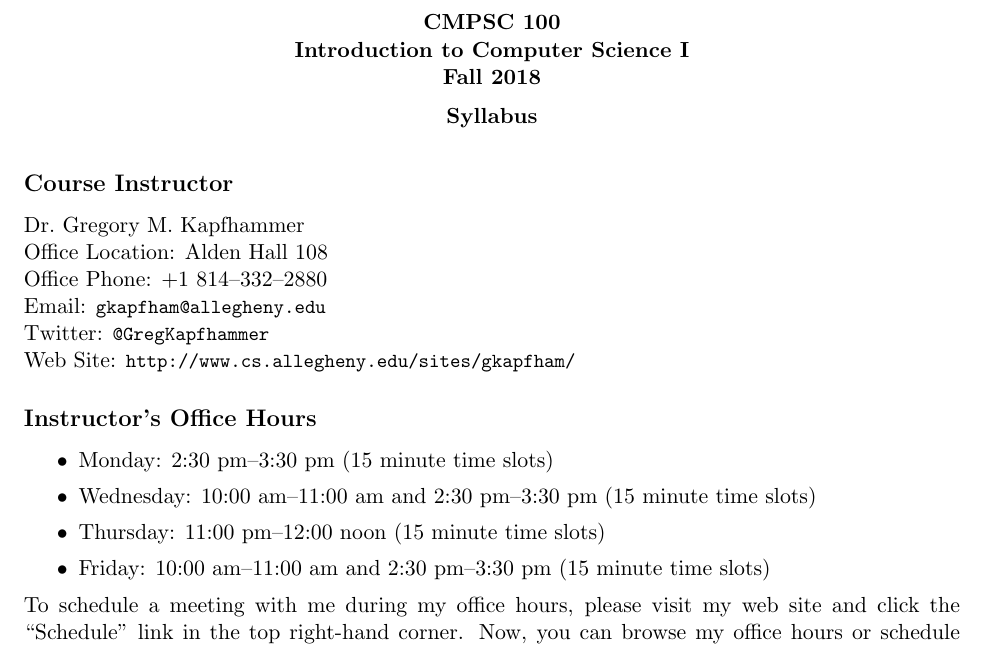
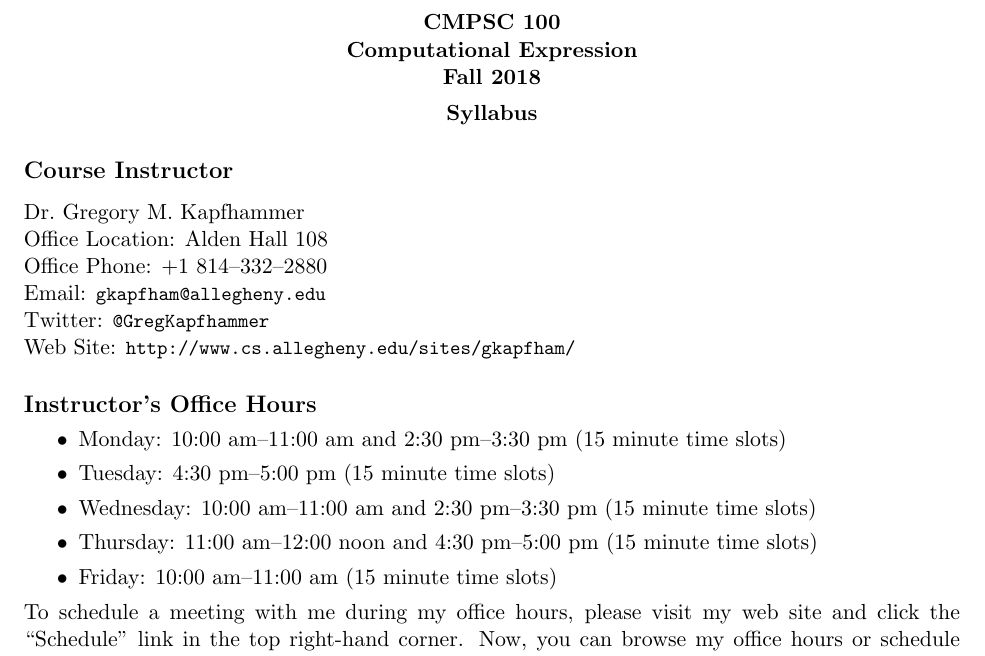
Before and after one commit to Allegheny-Computer-Science-100-F2018/cs100-F2018-syllabus, a LaTeX document (cs100F2018_syllabus.tex): part of page 1 of 5, cut so that both start at the same text. Compiled offline with pdfLaTeX.

Commit message:
Update the office hours and the spacing in the cs100F2018_syllabus.

```diff
--- a/cs100F2018_syllabus.tex
+++ b/cs100F2018_syllabus.tex
@@ -49,7 +49,7 @@
   \begin{center}
     \begin{center}
       \bf
-      CMPSC 100\\Introduction to Computer Science I\\
+      CMPSC 100\\Computational Expression\\
       Fall 2018\\
       \medskip
     \end{center}
@@ -75,20 +75,24 @@ Dr.\ Gregory M.\ Kapfhammer\\
 
 \subsection*{Instructor's Office Hours}
 
+\vspace*{-.05in}
+
 \begin{itemize}
   \itemsep0em
 
-  \item Monday: 2:30 pm--3:30 pm (15 minute time slots)
+  \item Monday: 10:00 am--11:00 am and 2:30 pm--3:30 pm (15 minute time slots)
+
+  \item Tuesday: 4:30 pm--5:00 pm (15 minute time slots)
 
   \item Wednesday: 10:00 am--11:00 am and 2:30 pm--3:30 pm (15 minute time slots)
 
-  \item Thursday: 11:00 pm--12:00 noon (15 minute time slots)
+  \item Thursday: 11:00 am--12:00 noon and 4:30 pm--5:00 pm (15 minute time slots)
 
-  \item Friday: 10:00 am--11:00 am and 2:30 pm--3:30 pm (15 minute time slots)
+  \item Friday: 10:00 am--11:00 am (15 minute time slots)
 
 \end{itemize}
 
-\vspace*{-.1in}
+\vspace*{-.05in}
 
 \noindent To schedule a meeting with me during my office hours, please visit my web site and click the ``Schedule'' link
 in the top right-hand corner. Now, you can browse my office hours or schedule an appointment by clicking the correct
```
